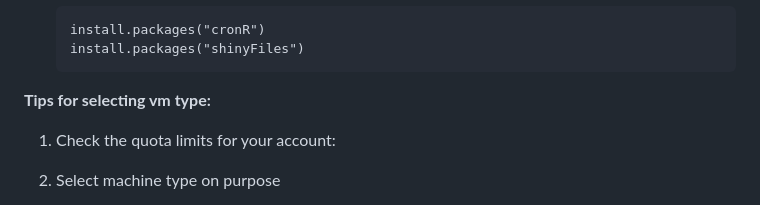
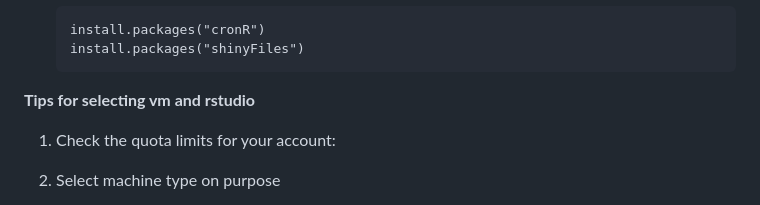
Before and after one commit to YuewenDai/MUSA-Practicum-Web, a Markdown page: README.md, the part around the change. Drawn GitHub-style.

````diff
--- a/README.md
+++ b/README.md
@@ -83,7 +83,7 @@ This is the web tool for MUSA-801
     install.packages("shinyFiles")
     ```
 
-**Tips for selecting vm type:**
+**Tips for selecting vm and rstudio**
 
 1. Check the quota limits for your account:
 2. Select machine type on purpose
````
